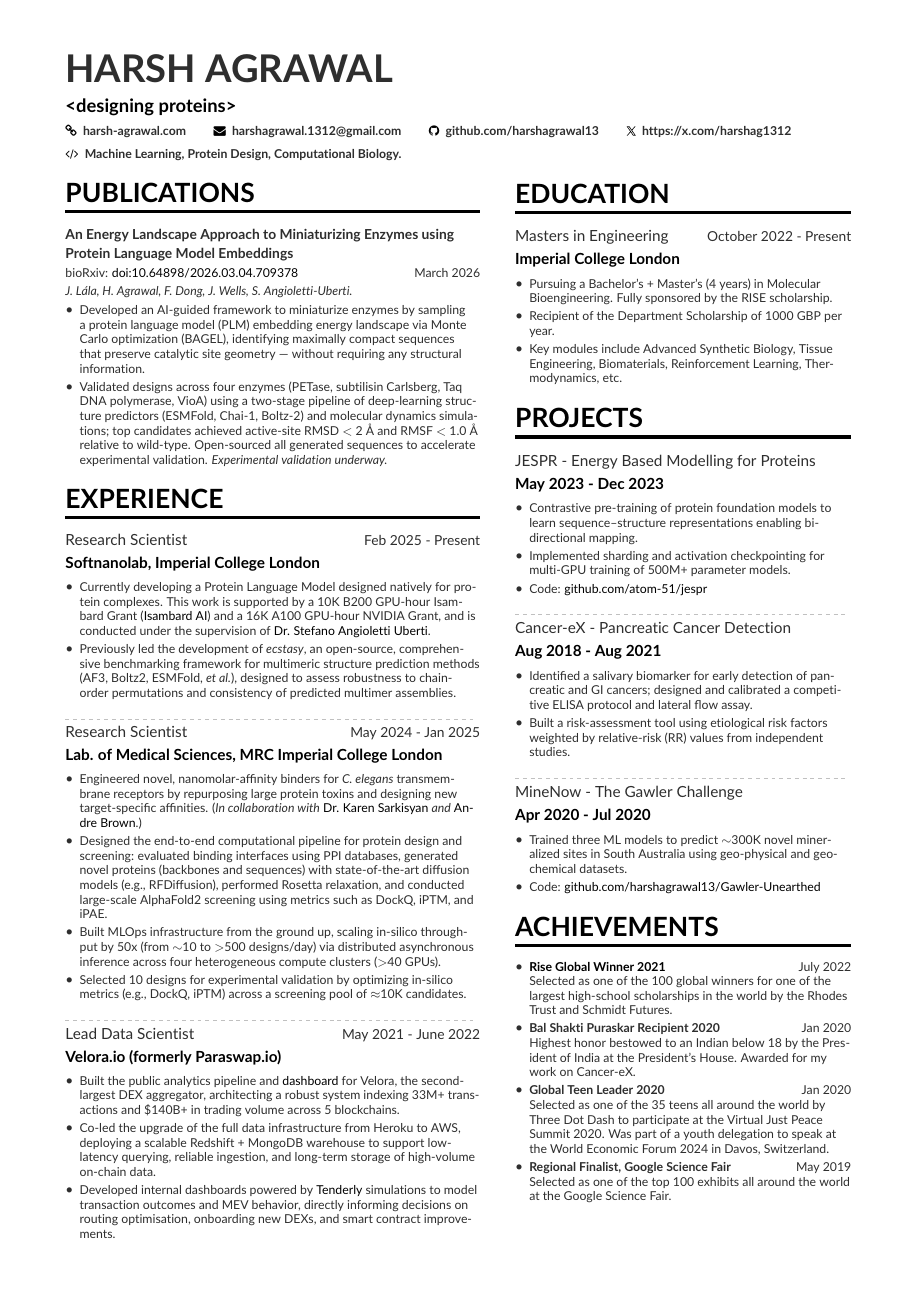
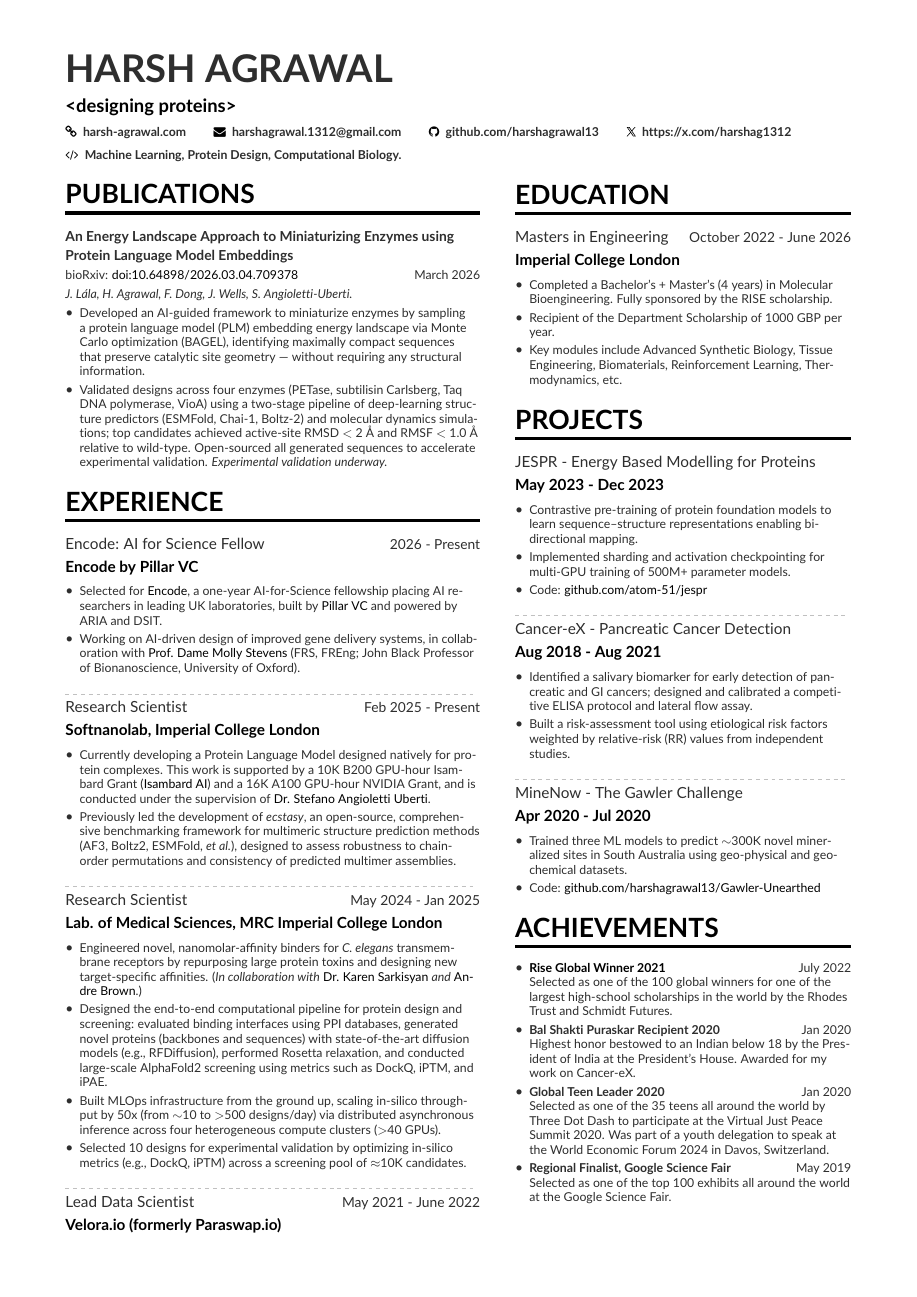
Before and after one commit to harshagrawal13/harshagrawal13, a LaTeX CV (resume.tex): the whole page before the commit and page 1 of 2 after it. Compiled offline with pdfLaTeX.

Commit message:
Add Encode: AI for Science fellowship to README and CV
- README: lead with the Encode fellowship at Pillar VC and the Dame Molly
  Stevens collaboration; MEng now past-tense; Softnanolab moved to a bullet.
  Also fixes the Softnanolab link, which was missing its scheme.
- resume.tex: new Encode entry at the top of Experience; MEng dates closed
  out at June 2026.
- resume.pdf: rebuilt (latexmk, 2 pages).

Co-Authored-By: Claude Opus 5 (1M context) <noreply@anthropic.com>

```diff
--- a/resume.tex
+++ b/resume.tex
@@ -59,9 +59,9 @@
     }
     \raggedright{
         \cvsection{Education}
-        \cvevent{Masters in Engineering}{Imperial College London}{October 2022 - Present}{}
+        \cvevent{Masters in Engineering}{Imperial College London}{October 2022 - June 2026}{}
         \begin{itemize}
-            \item Pursuing a Bachelor's + Master's (4 years) in Molecular Bioengineering. Fully sponsored by the RISE scholarship.
+            \item Completed a Bachelor's + Master's (4 years) in Molecular Bioengineering. Fully sponsored by the RISE scholarship.
             \item Recipient of the Department Scholarship of 1000 GBP per year.
             \item Key modules include Advanced Synthetic Biology, Tissue Engineering, Biomaterials, Reinforcement Learning, Thermodynamics, etc.
         \end{itemize}
@@ -117,6 +117,12 @@
 \end{itemize}}
 
 \cvsection{Experience}
+\cvevent{Encode: AI for Science Fellow}{\href{https://encode.pillar.vc/}{Encode} by \href{https://www.pillar.vc/}{Pillar VC}}{2026 - Present}{}
+\begin{itemize}
+    \item {Selected for \href{https://encode.pillar.vc/}{Encode}, a one-year AI-for-Science fellowship placing AI researchers in leading UK laboratories, built by \href{https://www.pillar.vc/}{Pillar VC} and powered by ARIA and DSIT.}
+    \item {Working on AI-driven design of improved gene delivery systems, in collaboration with \href{https://www.stevensgroup.org/professor-stevens}{Prof. Dame Molly Stevens} (FRS, FREng; John Black Professor of Bionanoscience, University of Oxford).}
+\end{itemize}
+\divider
 \cvevent{Research Scientist}{Softnanolab, Imperial College London}{Feb 2025 - Present}{}
 \begin{itemize}
     \item {Currently developing a Protein Language Model designed natively for protein complexes. This work is supported by a 10K B200 GPU-hour Isambard Grant (\href{https://blogs.nvidia.com/blog/isambard-ai/}{Isambard AI}) and a 16K A100 GPU-hour NVIDIA Grant, and is conducted under the supervision of \href{https://profiles.imperial.ac.uk/s.angioletti-uberti/about}{Dr. Stefano Angioletti Uberti}.}
```
Also changed, not shown: README.md, resume.pdf.
